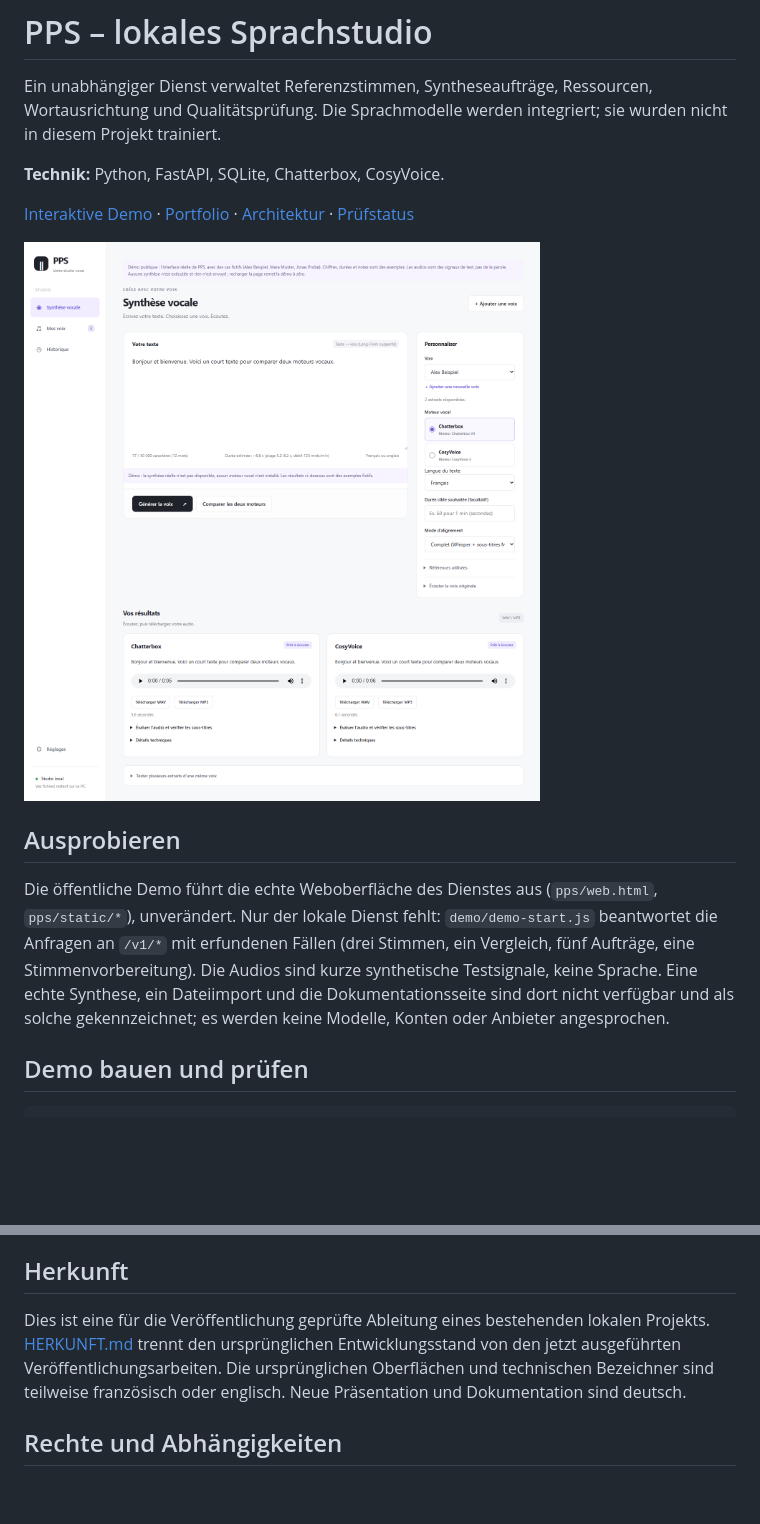
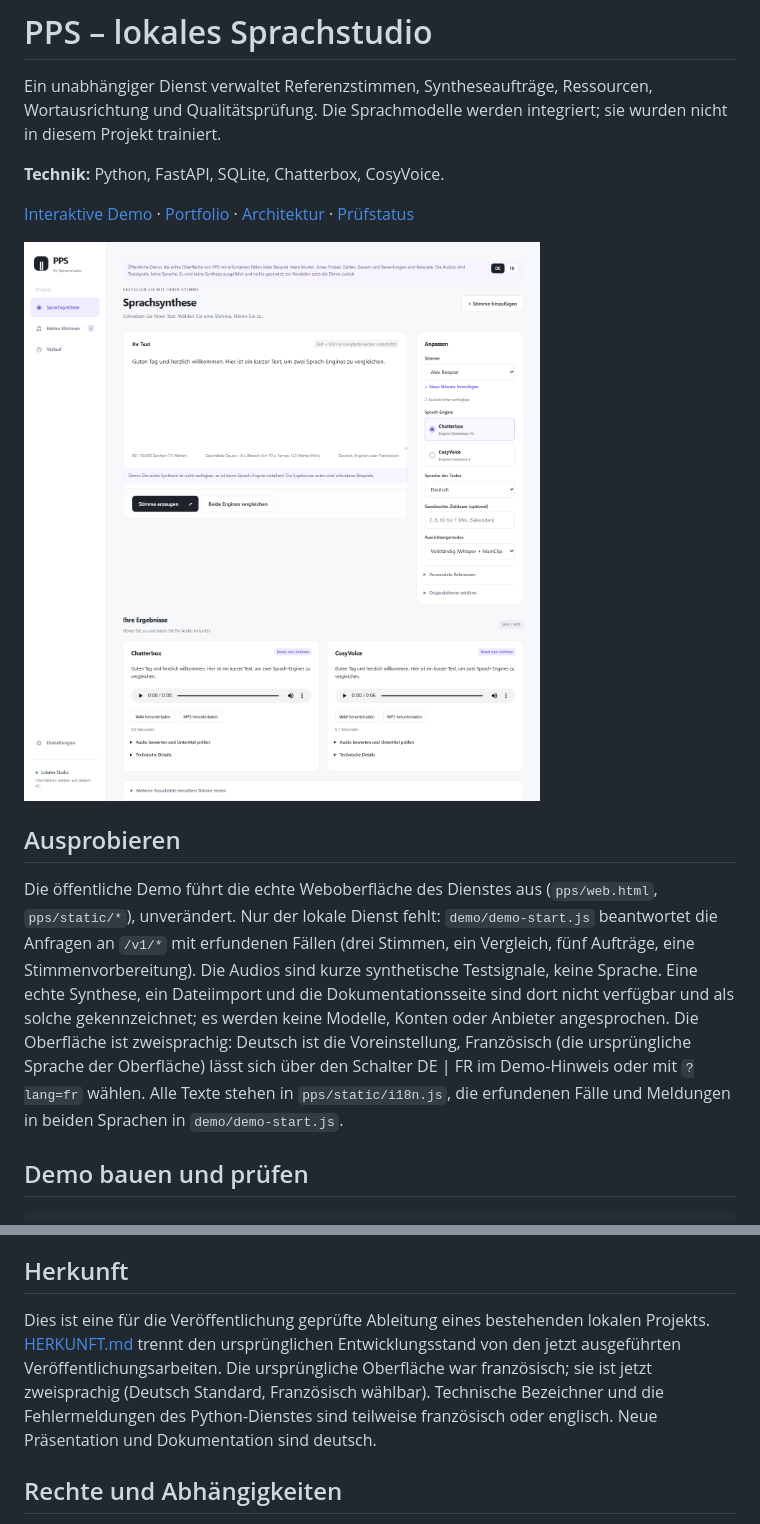
Before and after one commit to Jorxas/PPS, a Markdown page: README.md, 2 parts joined by grey strips. Drawn GitHub-style; pictures changed too: docs/vorschau.png; blank space fills up the shorter version.

```diff
--- a/README.md
+++ b/README.md
@@ -10,7 +10,7 @@ Ein unabhängiger Dienst verwaltet Referenzstimmen, Syntheseaufträge, Ressource
 
 ## Ausprobieren
 
-Die öffentliche Demo führt die echte Weboberfläche des Dienstes aus (`pps/web.html`, `pps/static/*`), unverändert. Nur der lokale Dienst fehlt: `demo/demo-start.js` beantwortet die Anfragen an `/v1/*` mit erfundenen Fällen (drei Stimmen, ein Vergleich, fünf Aufträge, eine Stimmenvorbereitung). Die Audios sind kurze synthetische Testsignale, keine Sprache. Eine echte Synthese, ein Dateiimport und die Dokumentationsseite sind dort nicht verfügbar und als solche gekennzeichnet; es werden keine Modelle, Konten oder Anbieter angesprochen.
+Die öffentliche Demo führt die echte Weboberfläche des Dienstes aus (`pps/web.html`, `pps/static/*`), unverändert. Nur der lokale Dienst fehlt: `demo/demo-start.js` beantwortet die Anfragen an `/v1/*` mit erfundenen Fällen (drei Stimmen, ein Vergleich, fünf Aufträge, eine Stimmenvorbereitung). Die Audios sind kurze synthetische Testsignale, keine Sprache. Eine echte Synthese, ein Dateiimport und die Dokumentationsseite sind dort nicht verfügbar und als solche gekennzeichnet; es werden keine Modelle, Konten oder Anbieter angesprochen. Die Oberfläche ist zweisprachig: Deutsch ist die Voreinstellung, Französisch (die ursprüngliche Sprache der Oberfläche) lässt sich über den Schalter DE | FR im Demo-Hinweis oder mit `?lang=fr` wählen. Alle Texte stehen in `pps/static/i18n.js`, die erfundenen Fälle und Meldungen in beiden Sprachen in `demo/demo-start.js`.
 
 ## Demo bauen und prüfen
 
@@ -34,7 +34,7 @@ Die genauen geprüften Befehle und Grenzen stehen in [PRUEFUNG.md](PRUEFUNG.md).
 
 ## Herkunft
 
-Dies ist eine für die Veröffentlichung geprüfte Ableitung eines bestehenden lokalen Projekts. [HERKUNFT.md](HERKUNFT.md) trennt den ursprünglichen Entwicklungsstand von den jetzt ausgeführten Veröffentlichungsarbeiten. Die ursprünglichen Oberflächen und technischen Bezeichner sind teilweise französisch oder englisch. Neue Präsentation und Dokumentation sind deutsch.
+Dies ist eine für die Veröffentlichung geprüfte Ableitung eines bestehenden lokalen Projekts. [HERKUNFT.md](HERKUNFT.md) trennt den ursprünglichen Entwicklungsstand von den jetzt ausgeführten Veröffentlichungsarbeiten. Die ursprüngliche Oberfläche war französisch; sie ist jetzt zweisprachig (Deutsch Standard, Französisch wählbar). Technische Bezeichner und die Fehlermeldungen des Python-Dienstes sind teilweise französisch oder englisch. Neue Präsentation und Dokumentation sind deutsch.
 
 ## Rechte und Abhängigkeiten
 
```
Also changed, not shown: PRUEFUNG.md (+1 -1 lines), 11 other files.
